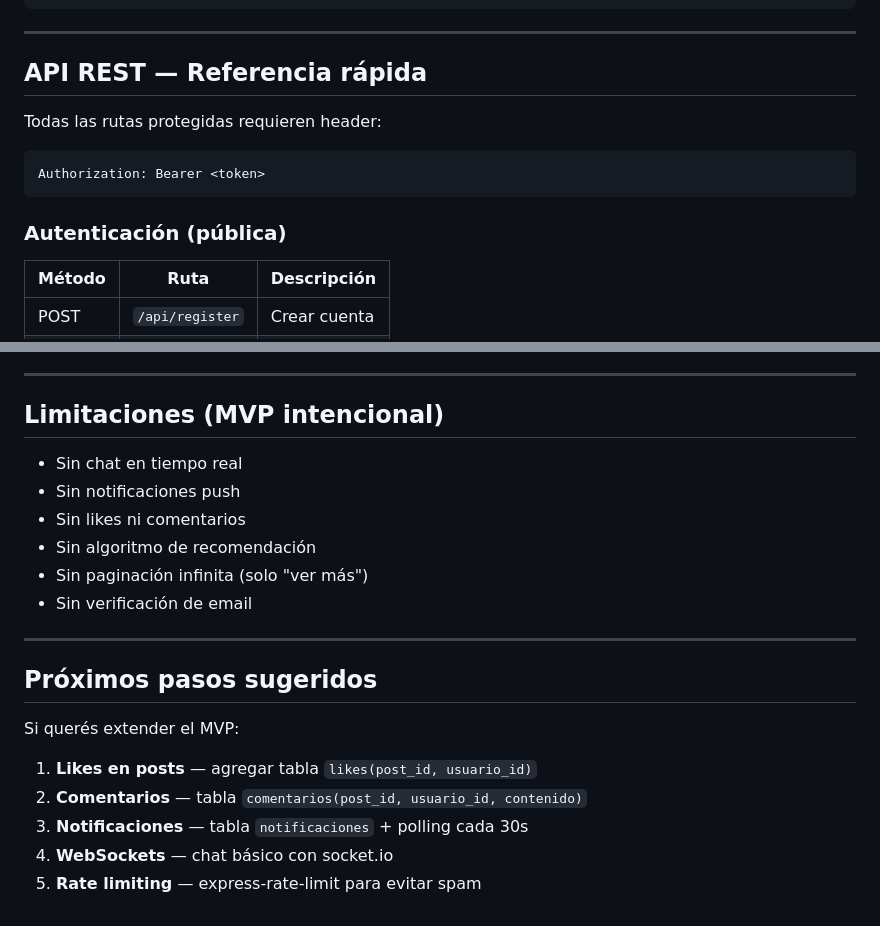
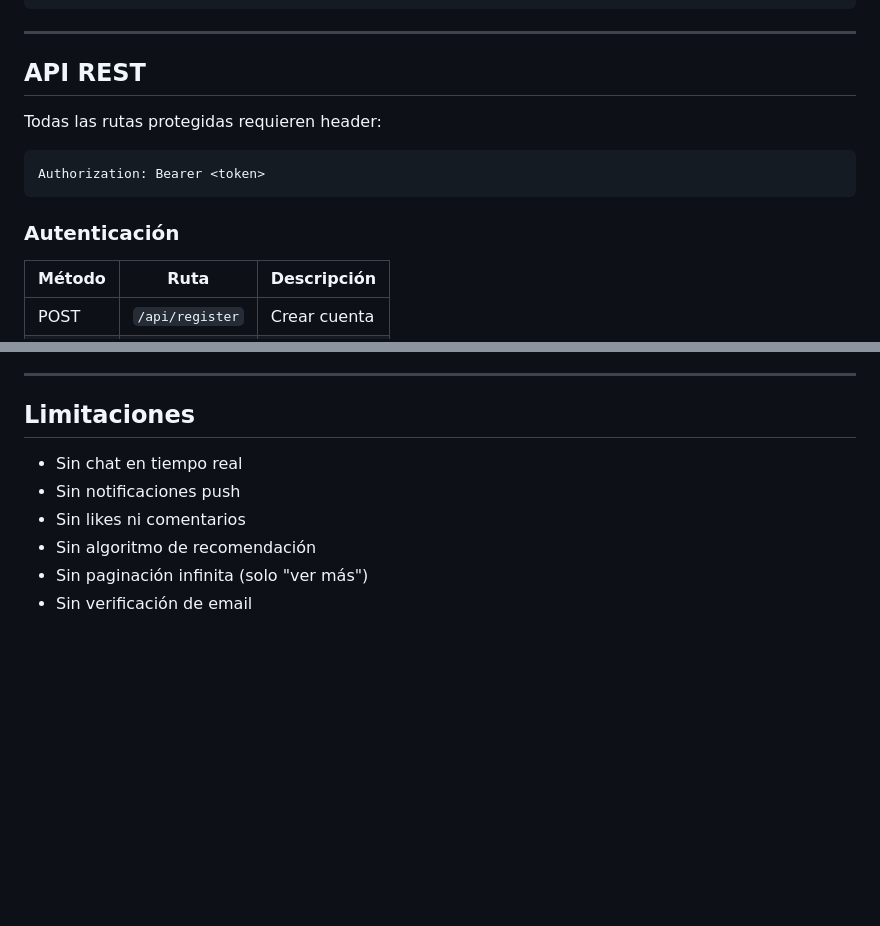
Before and after one commit to Gael00555/socialnet, a Markdown page: README.md, 2 parts joined by grey strips. GitHub-like rendering; blank space fills up the shorter version.

````diff
--- a/README.md
+++ b/README.md
@@ -135,14 +135,14 @@ socialnet/
 
 ---
 
-## API REST — Referencia rápida
+## API REST
 
 Todas las rutas protegidas requieren header:
 ```
 Authorization: Bearer <token>
 ```
 
-### Autenticación (pública)
+### Autenticación
 
 | Método | Ruta | Descripción |
 |--------|------|-------------|
@@ -248,7 +205,7 @@ BASE_URL=https://<tu-app>.onrender.com
 
 ---
 
-## Limitaciones (MVP intencional)
+## Limitaciones
 
 - Sin chat en tiempo real
 - Sin notificaciones push
@@ -256,15 +213,3 @@ BASE_URL=https://<tu-app>.onrender.com
 - Sin algoritmo de recomendación
 - Sin paginación infinita (solo "ver más")
 - Sin verificación de email
-
----
-
-## Próximos pasos sugeridos
-
-Si querés extender el MVP:
-
-1. **Likes en posts** — agregar tabla `likes(post_id, usuario_id)`
-2. **Comentarios** — tabla `comentarios(post_id, usuario_id, contenido)`
-3. **Notificaciones** — tabla `notificaciones` + polling cada 30s
-4. **WebSockets** — chat básico con socket.io
-5. **Rate limiting** — express-rate-limit para evitar spam
````
Also changed, not shown: other parts of README.md (+3 -46 lines).
